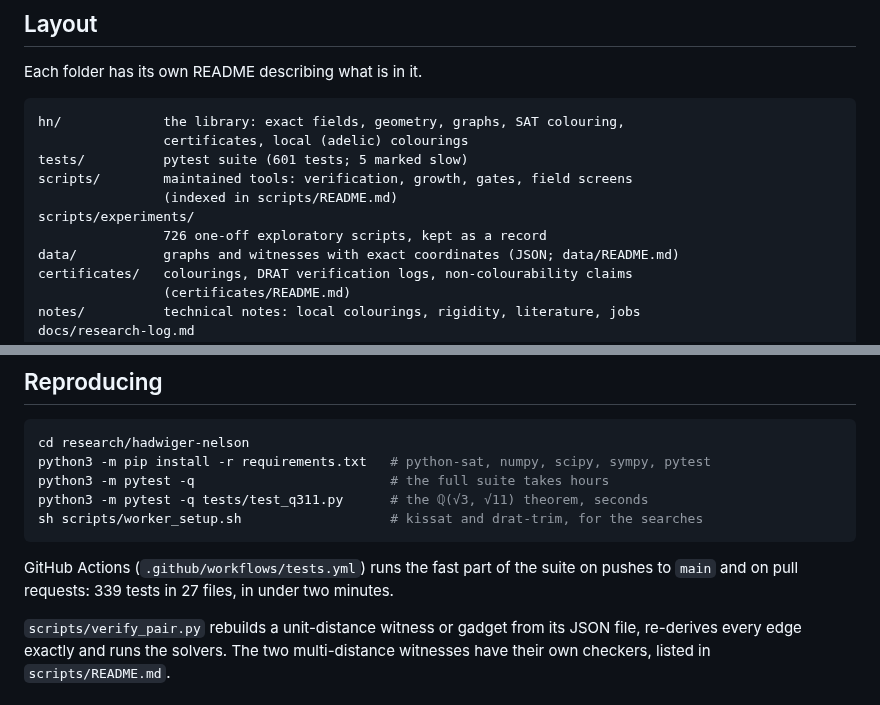
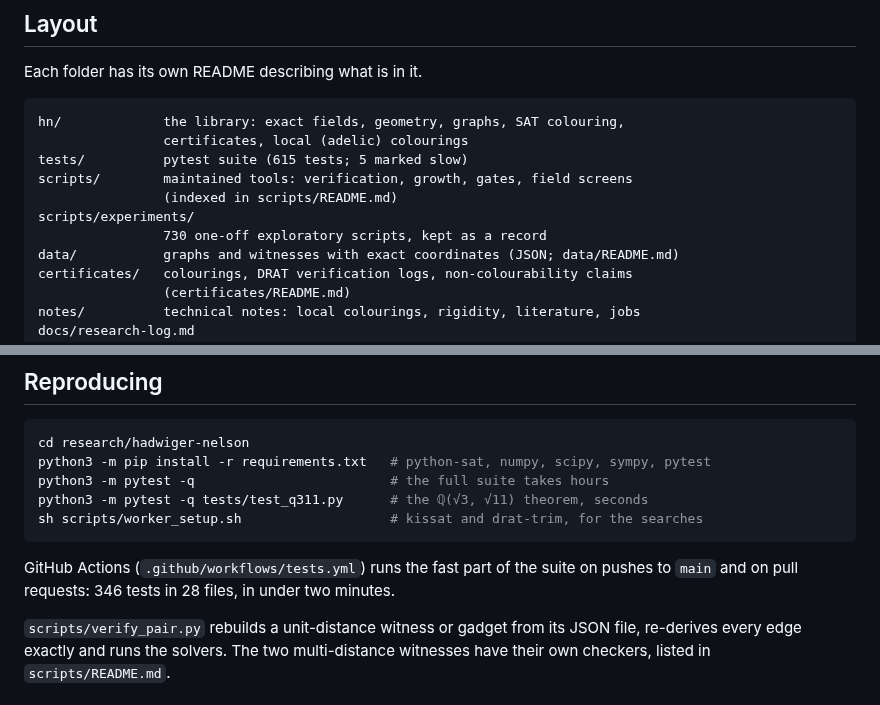
Before and after one commit to decalion89/chromatic-number-of-the-plane, a Markdown page: research/hadwiger-nelson/README.md, 2 parts joined by grey strips. Rendered like a GitHub page.

Commit message:
Hadwiger-Nelson README: 346 CI tests in 28 files, 615 in all, 730 experiment scripts
Co-Authored-By: Claude Opus 5.5 <noreply@anthropic.com>
Claude-Session: https://claude.ai/code/session_01QQTiSDh4a6TgpWJa2MJZbf

````diff
--- a/research/hadwiger-nelson/README.md
+++ b/research/hadwiger-nelson/README.md
@@ -148,11 +148,11 @@ Each folder has its own README describing what is in it.
 ```
 hn/             the library: exact fields, geometry, graphs, SAT colouring,
                 certificates, local (adelic) colourings
-tests/          pytest suite (601 tests; 5 marked slow)
+tests/          pytest suite (615 tests; 5 marked slow)
 scripts/        maintained tools: verification, growth, gates, field screens
                 (indexed in scripts/README.md)
 scripts/experiments/
-                726 one-off exploratory scripts, kept as a record
+                730 one-off exploratory scripts, kept as a record
 data/           graphs and witnesses with exact coordinates (JSON; data/README.md)
 certificates/   colourings, DRAT verification logs, non-colourability claims
                 (certificates/README.md)
@@ -172,7 +172,7 @@ sh scripts/worker_setup.sh                   # kissat and drat-trim, for the sea
 ```
 
 GitHub Actions (`.github/workflows/tests.yml`) runs the fast part of the suite on
-pushes to `main` and on pull requests: 339 tests in 27 files, in under two
+pushes to `main` and on pull requests: 346 tests in 28 files, in under two
 minutes.
 
 `scripts/verify_pair.py` rebuilds a unit-distance witness or gadget from its
````
